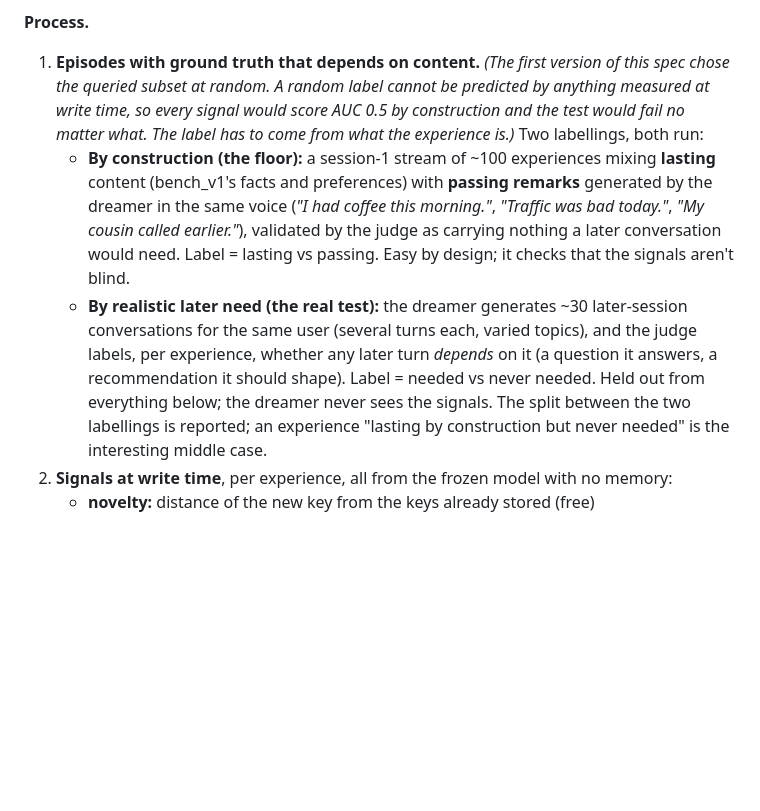
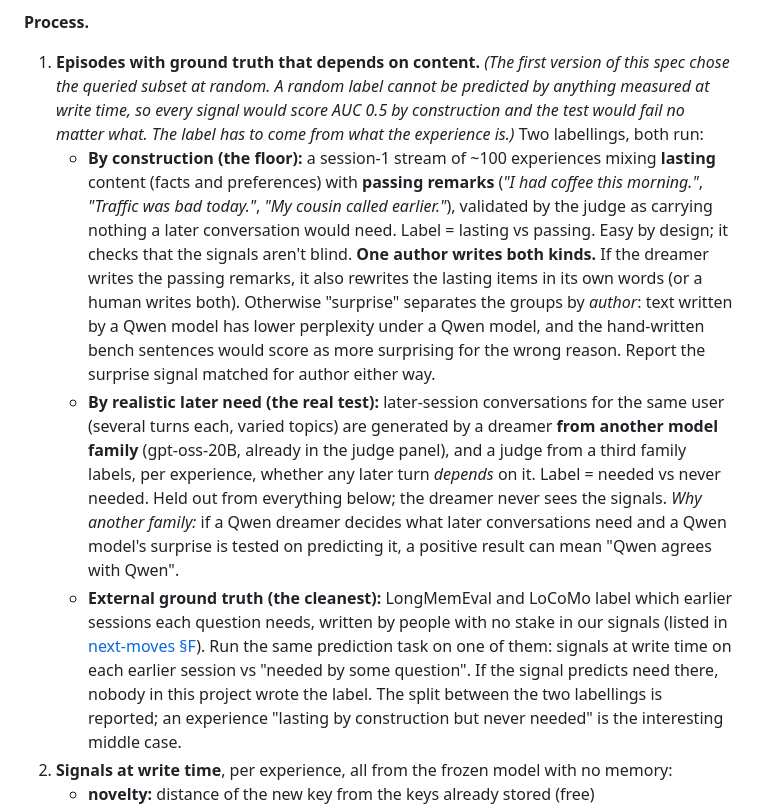
Before and after one commit to vedant-jumle/Seahorse, a Markdown page: docs/dreaming/03-consolidation.md, the part around the change. Drawn GitHub-style; blank space fills up the shorter version.

```diff
--- a/docs/dreaming/03-consolidation.md
+++ b/docs/dreaming/03-consolidation.md
@@ -39,8 +39,9 @@ The baseline is brutal and must be stated up front: **write everything, retrieve
 
 **Process.**
 1. **Episodes with ground truth that depends on content.** *(The first version of this spec chose the queried subset at random. A random label cannot be predicted by anything measured at write time, so every signal would score AUC 0.5 by construction and the test would fail no matter what. The label has to come from what the experience is.)* Two labellings, both run:
-   - **By construction (the floor):** a session-1 stream of ~100 experiences mixing **lasting** content (bench_v1's facts and preferences) with **passing remarks** generated by the dreamer in the same voice (*"I had coffee this morning."*, *"Traffic was bad today."*, *"My cousin called earlier."*), validated by the judge as carrying nothing a later conversation would need. Label = lasting vs passing. Easy by design; it checks that the signals aren't blind.
-   - **By realistic later need (the real test):** the dreamer generates ~30 later-session conversations for the same user (several turns each, varied topics), and the judge labels, per experience, whether any later turn *depends* on it (a question it answers, a recommendation it should shape). Label = needed vs never needed. Held out from everything below; the dreamer never sees the signals.
+   - **By construction (the floor):** a session-1 stream of ~100 experiences mixing **lasting** content (facts and preferences) with **passing remarks** (*"I had coffee this morning."*, *"Traffic was bad today."*, *"My cousin called earlier."*), validated by the judge as carrying nothing a later conversation would need. Label = lasting vs passing. Easy by design; it checks that the signals aren't blind. **One author writes both kinds.** If the dreamer writes the passing remarks, it also rewrites the lasting items in its own words (or a human writes both). Otherwise "surprise" separates the groups by *author*: text written by a Qwen model has lower perplexity under a Qwen model, and the hand-written bench sentences would score as more surprising for the wrong reason. Report the surprise signal matched for author either way.
+   - **By realistic later need (the real test):** later-session conversations for the same user (several turns each, varied topics) are generated by a dreamer **from another model family** (gpt-oss-20B, already in the judge panel), and a judge from a third family labels, per experience, whether any later turn *depends* on it. Label = needed vs never needed. Held out from everything below; the dreamer never sees the signals. *Why another family:* if a Qwen dreamer decides what later conversations need and a Qwen model's surprise is tested on predicting it, a positive result can mean "Qwen agrees with Qwen".
+   - **External ground truth (the cleanest):** LongMemEval and LoCoMo label which earlier sessions each question needs, written by people with no stake in our signals (listed in [next-moves §F](../history/next-moves-v0.1.md)). Run the same prediction task on one of them: signals at write time on each earlier session vs "needed by some question". If the signal predicts need there, nobody in this project wrote the label.
    The split between the two labellings is reported; an experience "lasting by construction but never needed" is the interesting middle case.
 2. **Signals at write time**, per experience, all from the frozen model with no memory:
    - **novelty:** distance of the new key from the keys already stored (free)
```
Also changed, not shown: HANDOVER.md (+1 -1 lines), docs/dreaming/01-binding.md (+8 -7 lines).
